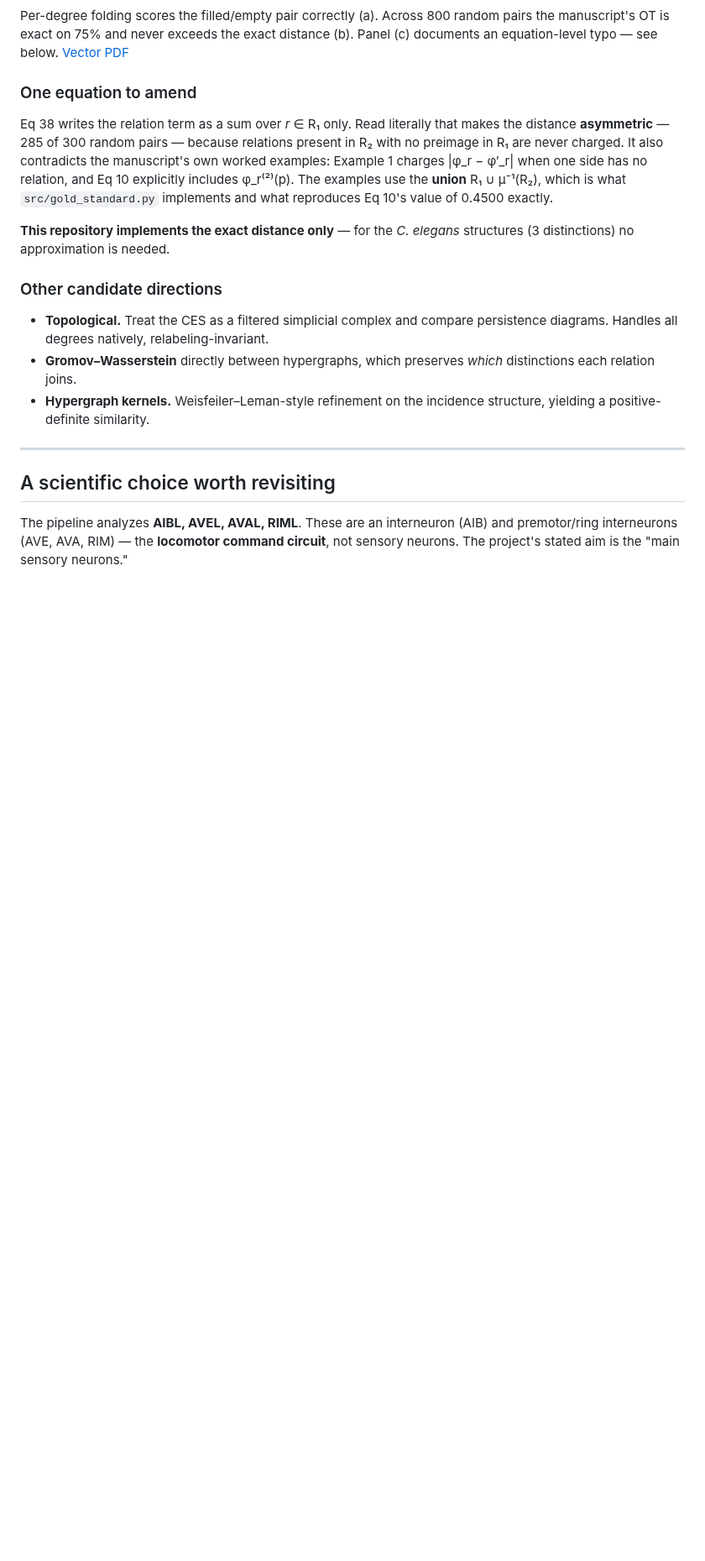
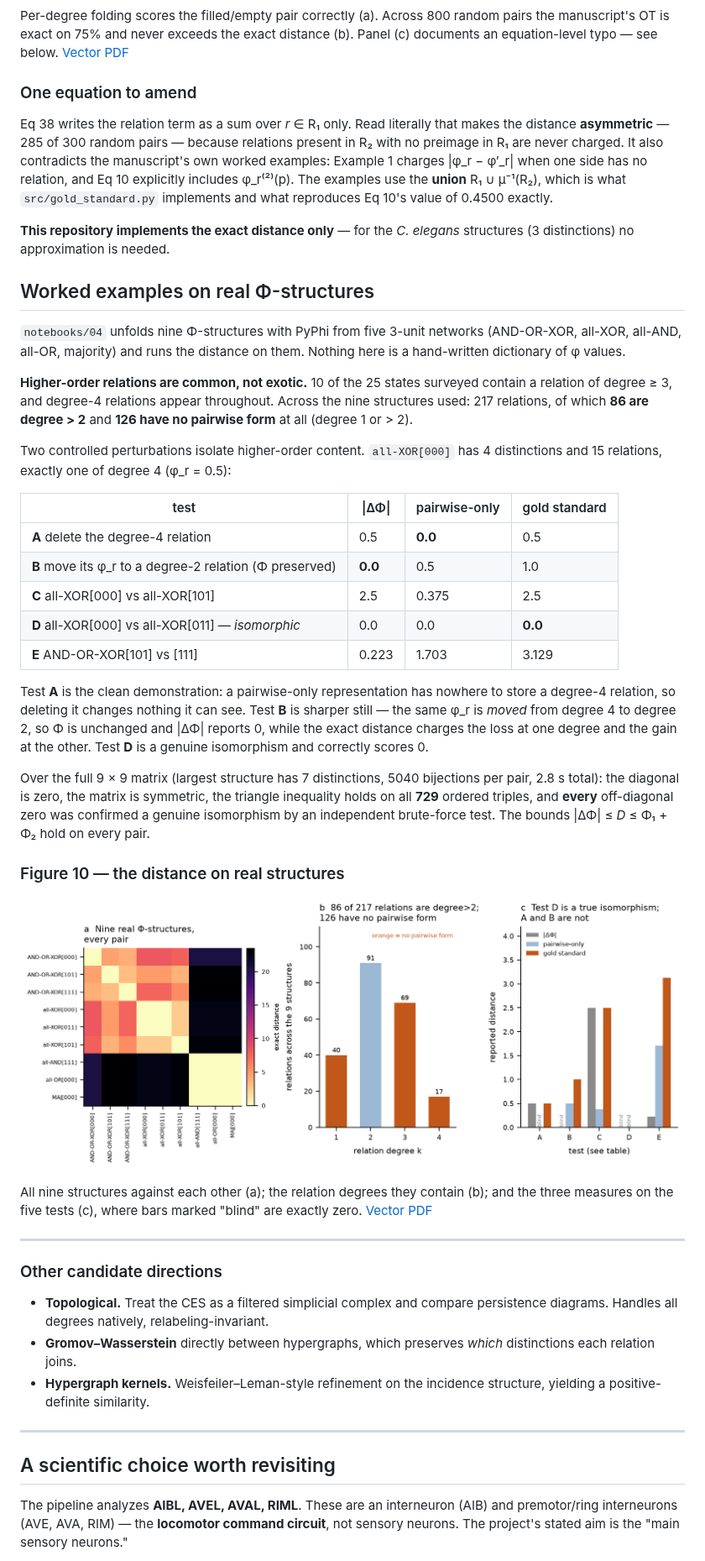
Before and after one commit to maierav/iit4-celegans-phi-structure, a Markdown page: README.md, the part around one of its changes. Shown at 84% size. Rendered like a GitHub page; pictures changed too: figures/fig10_toy_examples.png (added); blank space fills up the shorter version.

```diff
--- a/README.md
+++ b/README.md
@@ -567,6 +568,52 @@ reproduces Eq 10's value of 0.4500 exactly.
 **This repository implements the exact distance only** — for the *C. elegans*
 structures (3 distinctions) no approximation is needed.
 
+## Worked examples on real Φ-structures
+
+`notebooks/04` unfolds nine Φ-structures with PyPhi from five 3-unit networks
+(AND-OR-XOR, all-XOR, all-AND, all-OR, majority) and runs the distance on them.
+Nothing here is a hand-written dictionary of φ values.
+
+**Higher-order relations are common, not exotic.** 10 of the 25 states surveyed
+contain a relation of degree ≥ 3, and degree-4 relations appear throughout.
+Across the nine structures used: 217 relations, of which **86 are degree > 2**
+and **126 have no pairwise form** at all (degree 1 or > 2).
+
+Two controlled perturbations isolate higher-order content. `all-XOR[000]` has
+4 distinctions and 15 relations, exactly one of degree 4 (φ_r = 0.5):
+
+| test | \|ΔΦ\| | pairwise-only | gold standard |
+|---|---|---|---|
+| **A** delete the degree-4 relation | 0.5 | **0.0** | 0.5 |
+| **B** move its φ_r to a degree-2 relation (Φ preserved) | **0.0** | 0.5 | 1.0 |
+| **C** all-XOR[000] vs all-XOR[101] | 2.5 | 0.375 | 2.5 |
+| **D** all-XOR[000] vs all-XOR[011] — *isomorphic* | 0.0 | 0.0 | **0.0** |
+| **E** AND-OR-XOR[101] vs [111] | 0.223 | 1.703 | 3.129 |
+
+Test **A** is the clean demonstration: a pairwise-only representation has
+nowhere to store a degree-4 relation, so deleting it changes nothing it can see.
+Test **B** is sharper still — the same φ_r is *moved* from degree 4 to degree 2,
+so Φ is unchanged and |ΔΦ| reports 0, while the exact distance charges the loss
+at one degree and the gain at the other. Test **D** is a genuine isomorphism and
+correctly scores 0.
+
+Over the full 9 × 9 matrix (largest structure has 7 distinctions, 5040
+bijections per pair, 2.8 s total): the diagonal is zero, the matrix is
+symmetric, the triangle inequality holds on all **729** ordered triples, and
+**every** off-diagonal zero was confirmed a genuine isomorphism by an
+independent brute-force test. The bounds |ΔΦ| ≤ *D* ≤ Φ₁ + Φ₂ hold on every
+pair.
+
+### Figure 10 — the distance on real structures
+
+![Toy examples](figures/fig10_toy_examples.png)
+
+All nine structures against each other (a); the relation degrees they contain
+(b); and the three measures on the five tests (c), where bars marked "blind"
+are exactly zero. [Vector PDF](figures/fig10_toy_examples.pdf)
+
+---
+
 ### Other candidate directions
 
 * **Topological.** Treat the CES as a filtered simplicial complex and compare
```
Also changed, not shown: other parts of README.md (+5 -3 lines), 8 other files.
